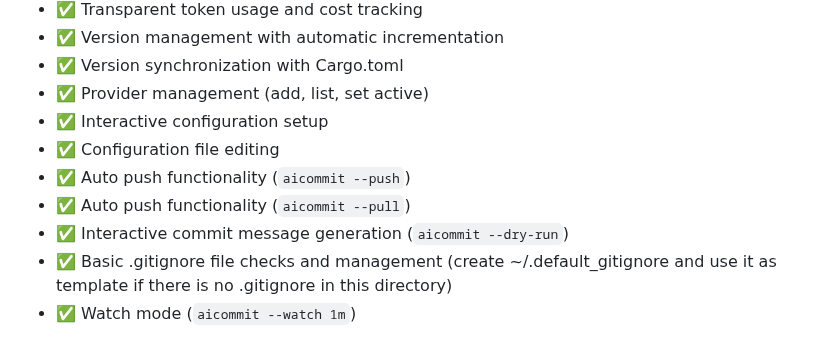
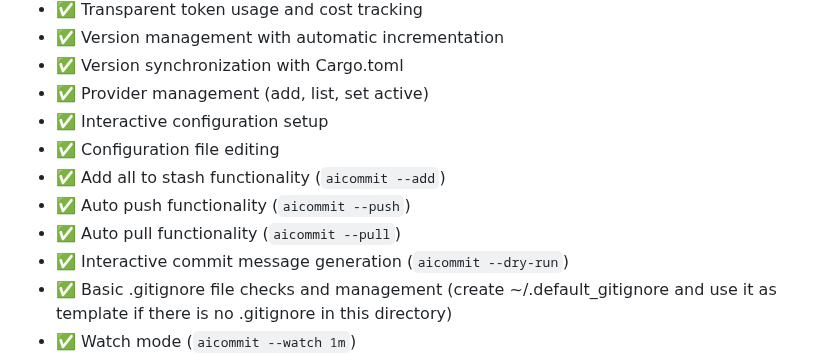
Before and after one commit to suenot/aicommit, a Markdown page: readme.md, the part around the change. GitHub-like rendering.

Commit message:
feat: Add stash and fix pull functionality
This commit adds the ability to add all changes to a stash using `aicommit --add` and corrects the pull functionality flag to `aicommit --pull`.

```diff
--- a/readme.md
+++ b/readme.md
@@ -23,8 +23,9 @@ A CLI tool that generates concise and descriptive git commit messages using LLMs
 - ✅ Provider management (add, list, set active)
 - ✅ Interactive configuration setup
 - ✅ Configuration file editing
+- ✅ Add all to stash functionality (`aicommit --add`)
 - ✅ Auto push functionality (`aicommit --push`)
-- ✅ Auto push functionality (`aicommit --pull`)
+- ✅ Auto pull functionality (`aicommit --pull`)
 - ✅ Interactive commit message generation (`aicommit --dry-run`)
 - ✅ Basic .gitignore file checks and management (create ~/.default_gitignore and use it as template if there is no .gitignore in this directory)
 - ✅ Watch mode (`aicommit --watch 1m`)
```
